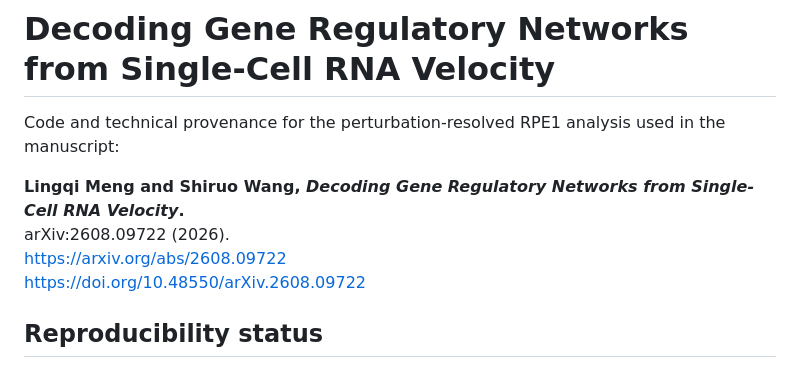
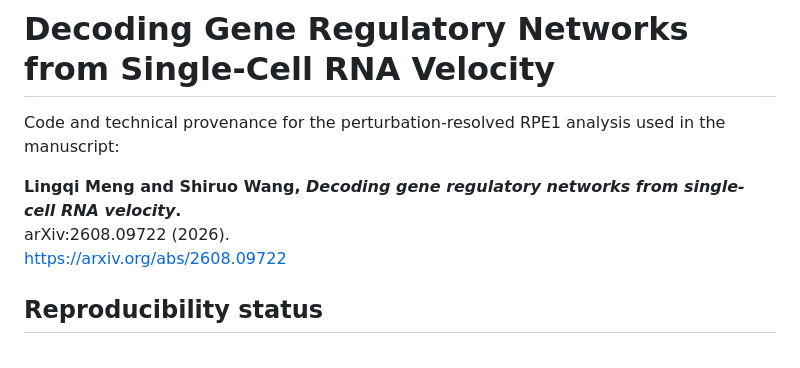
Before and after one commit to lingqime/grn-rna-velocity, a Markdown page: README.md, the part around the change. Rendered like a GitHub page.

```diff
--- a/README.md
+++ b/README.md
@@ -3,12 +3,10 @@
 Code and technical provenance for the perturbation-resolved RPE1 analysis used
 in the manuscript:
 
-**Lingqi Meng and Shiruo Wang, *Decoding Gene Regulatory Networks from
-Single-Cell RNA Velocity*.**
+**Lingqi Meng and Shiruo Wang, *Decoding gene regulatory networks from
+single-cell RNA velocity*.**
 arXiv:2608.09722 (2026).
 https://arxiv.org/abs/2608.09722
-https://doi.org/10.48550/arXiv.2608.09722
-
 
 ## Reproducibility status
 
```
